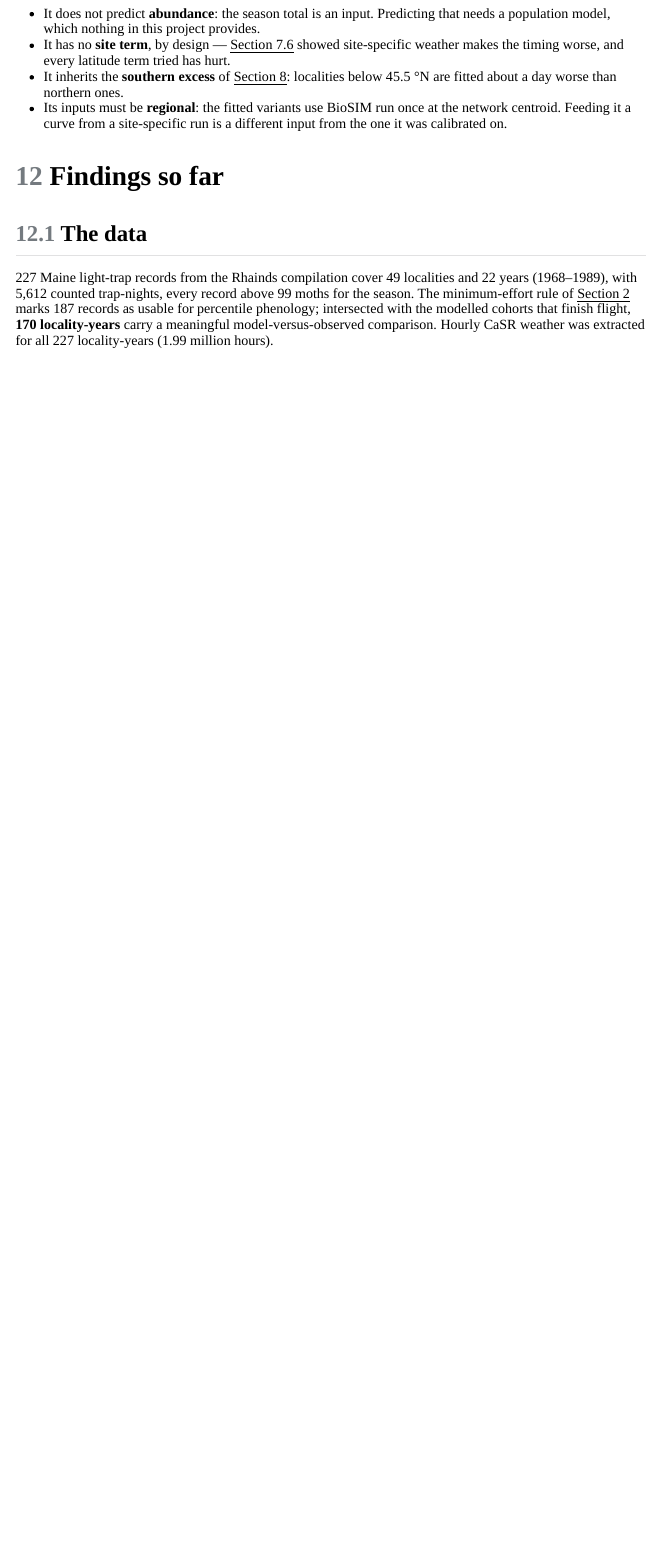
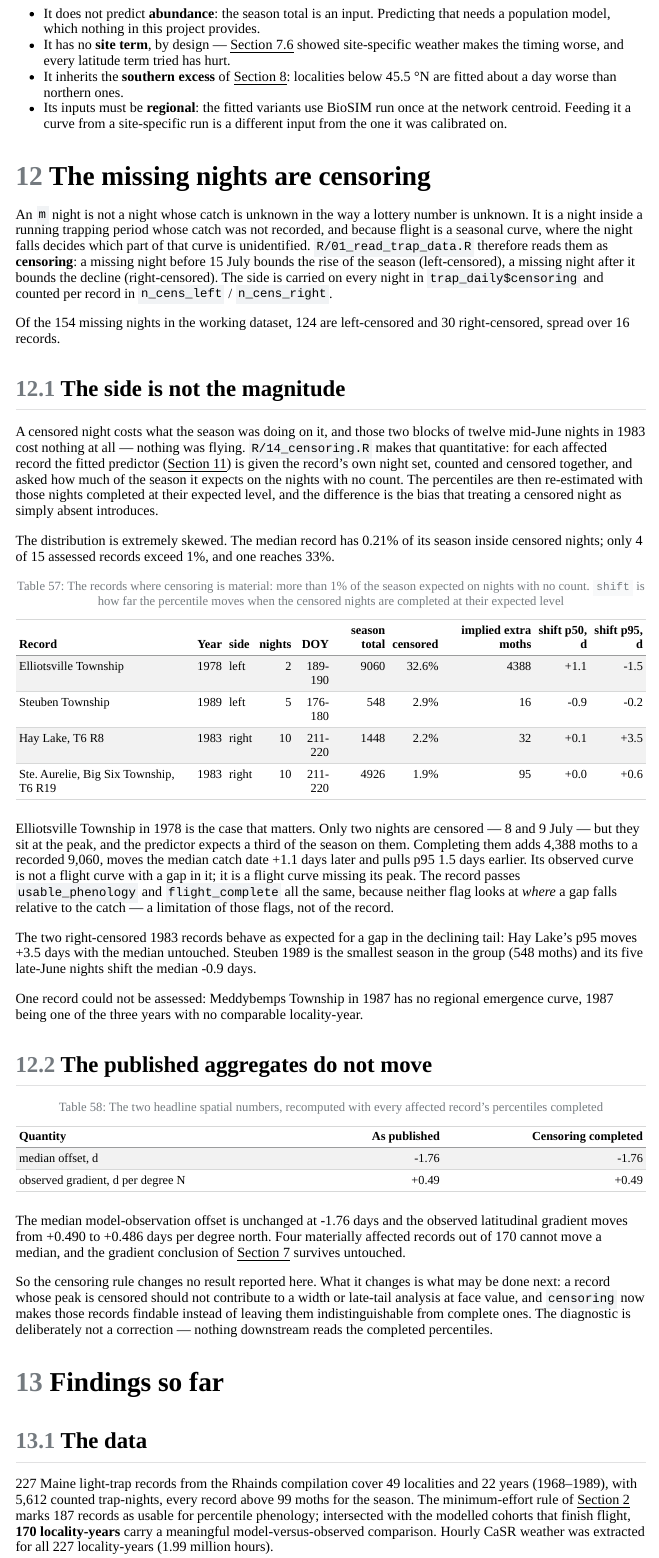
Before and after one commit to jncandau/Maine_Oct_2026, a Quarto document (analysis/analysis_log.qmd): the page in a window 1100 px wide, from 15880 px down. The pictures show the output file analysis/analysis_log.html that the author committed with the source, opened offline; menus at the side of the page are left out.

Commit message:
Read missing nights as censoring (15 July cut), quantify the cost, propagate to the drafts

````diff
--- a/R/01_read_trap_data.R
+++ b/R/01_read_trap_data.R
@@ -221,8 +227,23 @@ trap_daily <- trap_long %>%
                    year, method, sex),
             by = "flightID") %>%
   mutate(date = as.Date(paste0(year, "-01-01")) + (doy - 1L)) %>%
+  ## A missing night is not an unknown quantity drawn from the whole season: it
+  ## censors one tail of the flight curve. Nights before `censor_cut` fall
+  ## before the flight of any record in this dataset is well under way, so
+  ## their unobserved catch belongs to the left tail; nights after it belong to
+  ## the right tail. The side is recorded here and used wherever a percentile
+  ## or a width is at stake; `NA` for nights that were counted.
+  mutate(
+    censor_cut = as.Date(paste0(year, "-", censor_cut_md)),
+    censoring  = case_when(
+      status != "missing" ~ NA_character_,
+      date < censor_cut   ~ "left",
+      date > censor_cut   ~ "right",
+      TRUE                ~ "on_cut"
+    )
+  ) %>%
   select(flightID, locality, latitude, longitude, year, date, doy,
-         moths, status, method, sex) %>%
+         moths, status, censoring, method, sex) %>%
   arrange(flightID, doy)
 
 
@@ -276,7 +297,14 @@ if (nrow(sex_split) > 0) {
       moths    = if (all(status == "counted") & n() == first(n_parts)) sum(moths) else NA_real_,
       .groups  = "drop"
     ) %>%
-    mutate(status = if_else(complete, "counted", "missing"), sex = "Male+Female") %>%
+    mutate(status = if_else(complete, "counted", "missing"), sex = "Male+Female",
+           ## A night that becomes "missing" through pooling censors the same
+           ## tail as an "m" night would at that date.
+           censoring = case_when(
+             status != "missing"                                 ~ NA_character_,
+             date < as.Date(paste0(year, "-", censor_cut_md))     ~ "left",
+             date > as.Date(paste0(year, "-", censor_cut_md))     ~ "right",
+             TRUE                                                ~ "on_cut")) %>%
     select(all_of(names(trap_daily)))
 
   trap_daily <- trap_daily %>%
@@ -317,6 +345,8 @@ effort <- trap_daily %>%
     last_doy    = max(doy),
     n_nights    = sum(status == "counted"),
     n_missing   = sum(status == "missing"),
+    n_cens_left  = sum(censoring == "left",  na.rm = TRUE),
+    n_cens_right = sum(censoring == "right", na.rm = TRUE),
     moths_total = sum(moths, na.rm = TRUE),
     .groups     = "drop"
   )
--- /dev/null
+++ b/R/14_censoring.R
@@ -0,0 +1,50 @@
+# =============================================================================
+# 14_censoring.R
+# -----------------------------------------------------------------------------
+# Quantify what the missing ("m") nights cost, now that they are read as
+# censoring rather than as nights to be ignored.
+#
+# THE RULE (applied in R/01_read_trap_data.R)
+#   A missing night does not carry an unknown catch drawn from the whole
+#   season: it censors one tail of the flight curve. Nights before 15 July
+#   bound the rise of the season (left-censored), nights after it bound the
+#   decline (right-censored). `trap_daily$censoring` records the side and
+#   `trap_records$n_cens_left` / `n_cens_right` count them per record.
+#
+# WHAT THIS SCRIPT ADDS
+#   The side alone does not say whether a gap matters. A block of twelve
+#   censored nights in mid-June, before anything is flying, costs nothing,
+#   while two censored nights at the peak can hide a third of the season. So
+#   for every affected record the fitted predictor (R/13) is used to ask how
+#   much of the season is expected inside the censored nights, and the
+#   percentiles are then re-estimated with those nights completed at their
+#   expected level. The difference between the two estimates is the bias that
+#   treating a censored night as absent introduces.
+#
+#   This is a diagnostic, not a correction: nothing downstream is changed. It
+#   identifies the records whose percentiles are not safe to use at face
+#   value, and shows that the published aggregates do not move.
+#
+# INPUT   data/processed/trap_daily.rds, trap_records.rds
+#         data/processed/flight_timing.rds      (regional emergence curves)
+#         data/processed/weather_hourly.rds     (hourly temperature)
+#         data/processed/model_vs_observed.rds  (flags and observed curves)
+#         data/processed/flight_predictor.rds   (via predict_flight())
+# OUTPUT  data/processed/censoring_check.rds -- list(rows, headline, summary)
+#
+# REQUIREMENTS  dplyr, splines, glmmTMB (loaded by predict_flight)
+#
+# RUNTIME  a few seconds.
+# =============================================================================
+
+library(dplyr)
+library(splines)
+
+source(file.path("R", "functions", "phenology.R"))
+source(file.path("R", "functions", "predict_flight.R"))
+
+
+## ---- 1. Inputs ---------------------------------------------------------------
+
+trap_daily   <- readRDS(file.path("data", "processed", "trap_daily.rds"))
+trap_records <- readRDS(file.path("data", "processed", "trap_records.rds"))
@@ -0,0 +57,133 @@
+driver   <- "emergence"
+kappa    <- "width"
+probs    <- c(0.05, 0.50, 0.95)
+material <- 0.01   # censored share above which a record is called material
+
+
+## ---- 2. Which records are affected ------------------------------------------
+
+affected <- trap_records %>%
+  filter(n_cens_left + n_cens_right > 0) %>%
+  transmute(flightID, locality, year, season_total,
+            n_cens_left, n_cens_right,
+            side = case_when(n_cens_right == 0 ~ "left",
+                             n_cens_left  == 0 ~ "right",
+                             TRUE              ~ "left+right"))
+
+
+## ---- 3. Expected mass inside the censored nights -----------------------------
+## The predictor is given the record's own night set -- counted AND censored --
+## so the shares it returns are conditional on the same window the trap
+## covered. `cens_share` is then the expected fraction of the season that fell
+## on nights with no count.
+
+assess_one <- function(id) {
+  nights <- trap_daily %>% filter(flightID == id) %>% arrange(doy)
+  loc <- nights$locality[1]
+  yr  <- nights$year[1]
+
+  curve <- timing$regional_emergence %>% filter(Year == yr) %>%
+    transmute(doy, pct = emergence)
+  wx <- weather %>% filter(Location == loc, Year == yr) %>% pull(Weather)
+
+  ## A year with no comparable locality has no regional curve, and a record
+  ## outside the weather set has no temperature: report, do not guess.
+  if (nrow(curve) == 0 || length(wx) == 0) {
+    return(tibble(flightID = id, assessed = FALSE))
+  }
+
+  wx <- wx[[1]] %>% transmute(datetime = datetime_est, Temp)
+  pred <- predict_flight(curve, wx, sum(nights$moths, na.rm = TRUE),
+                         driver = driver, nights_doy = nights$doy,
+                         kappa = kappa)
+
+  nights <- left_join(nights, select(pred, doy, share), by = "doy")
+  cens   <- nights$status == "missing"
+
+  ## Complete the censored nights at their expected level: the observed total
+  ## is rescaled onto the shares of the counted nights, and the censored
+  ## nights get their own share at that rate.
+  obs_total <- sum(nights$moths, na.rm = TRUE)
+  rate      <- obs_total / sum(nights$share[!cens])
+  completed <- ifelse(cens, nights$share * rate, nights$moths)
+
+  p_obs  <- curve_percentiles(nights$doy[!cens], nights$moths[!cens], probs)
+  p_full <- curve_percentiles(nights$doy, completed, probs)
+
+  tibble(
+    flightID      = id,
+    assessed      = TRUE,
+    cens_share    = sum(nights$share[cens]),
+    implied_extra = sum(completed[cens]),
+    cens_doy_lo   = min(nights$doy[cens]),
+    cens_doy_hi   = max(nights$doy[cens]),
+    d_p05         = p_full[1] - p_obs[1],
+    d_p50         = p_full[2] - p_obs[2],
+    d_p95         = p_full[3] - p_obs[3]
+  )
+}
+
+rows <- affected %>%
+  left_join(bind_rows(lapply(affected$flightID, assess_one)), by = "flightID") %>%
+  left_join(select(cmp, flightID, usable_phenology, flight_complete, comparable),
+            by = "flightID") %>%
+  mutate(is_material = assessed & cens_share > material) %>%
+  arrange(desc(cens_share))
+
+
+## ---- 4. Do the published aggregates move? ------------------------------------
+## The two headline spatial numbers are recomputed with the completed
+## percentiles substituted for the affected records.
+
+head_rows <- cmp %>%
+  filter(comparable) %>%
+  left_join(select(filter(rows, assessed), flightID, d_p50c = d_p50), by = "flightID") %>%
+  mutate(d_p50c = coalesce(d_p50c, 0),
+         obs_p50_completed = obs_p50 + d_p50c,
+         ## d_p50 is sim - obs, so completing the observed curve moves the
+         ## offset the other way.
+         offset_completed  = d_p50 - d_p50c)
+
+grad <- function(y) unname(coef(lm(y ~ Latitude + factor(Year), data = head_rows))["Latitude"])
+
+headline <- tibble(
+  quantity  = c("median offset, d", "observed gradient, d per degree N"),
+  published = c(median(head_rows$d_p50), grad(head_rows$obs_p50)),
+  completed = c(median(head_rows$offset_completed), grad(head_rows$obs_p50_completed))
+)
+
+
+## ---- 5. Summary and output ---------------------------------------------------
+
+summary_list <- list(
+  n_cens_nights   = sum(trap_daily$status == "missing"),
+  n_left          = sum(trap_daily$censoring == "left",  na.rm = TRUE),
+  n_right         = sum(trap_daily$censoring == "right", na.rm = TRUE),
+  n_records       = nrow(rows),
+  n_assessed      = sum(rows$assessed),
+  n_comparable    = sum(rows$comparable, na.rm = TRUE),
+  n_material      = sum(rows$is_material, na.rm = TRUE),
+  median_share    = median(rows$cens_share[rows$assessed]),
+  max_share       = max(rows$cens_share[rows$assessed]),
+  max_shift_p50   = max(abs(rows$d_p50[rows$assessed])),
+  max_shift_p95   = max(abs(rows$d_p95[rows$assessed])),
+  driver          = driver,
+  kappa           = kappa,
+  material_cut    = material,
+  headline        = headline
+)
+
+saveRDS(list(rows = rows, headline = headline, summary = summary_list),
+        file.path("data", "processed", "censoring_check.rds"))
+
+cat(sprintf(
+  paste0("Censoring: %d missing nights (%d left, %d right) in %d records, ",
+         "%d assessed, %d material (>%.0f%% of the season censored).\n"),
+  summary_list$n_cens_nights, summary_list$n_left, summary_list$n_right,
+  summary_list$n_records, summary_list$n_assessed, summary_list$n_material,
+  100 * material))
+cat(sprintf("  censored share: median %.2f%%, max %.1f%% | largest shift: p50 %.1f d, p95 %.1f d\n",
+            100 * summary_list$median_share, 100 * summary_list$max_share,
+            summary_list$max_shift_p50, summary_list$max_shift_p95))
+print(headline)
+cat("  written to data/processed/censoring_check.rds\n")
--- a/analysis/analysis_log.qmd
+++ b/analysis/analysis_log.qmd
@@ -2586,6 +2586,119 @@ of the phenology.
 - Its inputs must be **regional**: the fitted variants use BioSIM run once at
   the network centroid. Feeding it a curve from a site-specific run is a
   different input from the one it was calibrated on.
+
+
+# The missing nights are censoring {#sec-censor}
+
+```{r}
+#| label: censor-data
+cens      <- readRDS(file.path("data", "processed", "censoring_check.rds"))
+cens_rows <- cens$rows
+cs        <- cens$summary
+
+cget <- function(q, col) cs$headline[[col]][cs$headline$quantity == q]
+
+## Per-record lookups, so the text below carries no transcribed numbers.
+crow <- function(id, col) cens_rows[[col]][cens_rows$flightID == id]
+n_comparable <- sum(readRDS(file.path("data", "processed",
+                                      "model_vs_observed.rds"))$comparable)
+```
+
+An `m` night is not a night whose catch is unknown in the way a lottery number
+is unknown. It is a night inside a running trapping period whose catch was not
+recorded, and because flight is a seasonal curve, where the night falls decides
+which part of that curve is unidentified. `R/01_read_trap_data.R` therefore
+reads them as **censoring**: a missing night before 15 July bounds the rise of
+the season (left-censored), a missing night after it bounds the decline
+(right-censored). The side is carried on every night in `trap_daily$censoring`
+and counted per record in `n_cens_left` / `n_cens_right`.
+
+Of the `r cs$n_cens_nights` missing nights in the working dataset,
+`r cs$n_left` are left-censored and `r cs$n_right` right-censored, spread over
+`r cs$n_records` records.
+
+## The side is not the magnitude
+
+A censored night costs what the season was doing on it, and those two blocks
+of twelve mid-June nights in 1983 cost nothing at all — nothing was flying.
+`R/14_censoring.R` makes that quantitative: for each affected record the
+fitted predictor (@sec-predictor) is given the record's own night set, counted
+and censored together, and asked how much of the season it expects on the
+nights with no count. The percentiles are then re-estimated with those nights
+completed at their expected level, and the difference is the bias that
+treating a censored night as simply absent introduces.
+
+The distribution is extremely skewed. The median record has
+`r sprintf("%.2f%%", 100 * cs$median_share)` of its season inside censored
+nights; only `r cs$n_material` of `r cs$n_assessed` assessed records exceed
+`r sprintf("%.0f%%", 100 * cs$material_cut)`, and one reaches
+`r sprintf("%.0f%%", 100 * cs$max_share)`.
+
+```{r}
+#| label: tbl-censor
+#| tbl-cap: "The records where censoring is material: more than 1% of the season expected on nights with no count. `shift` is how far the percentile moves when the censored nights are completed at their expected level"
+cens_rows |>
+  filter(is_material) |>
+  transmute(Record = sub(", Maine$", "", locality), Year = year,
+            side, nights = n_cens_left + n_cens_right,
+            `DOY` = sprintf("%d-%d", cens_doy_lo, cens_doy_hi),
+            `season total` = season_total,
+            `censored` = sprintf("%.1f%%", 100 * cens_share),
+            `implied extra moths` = round(implied_extra),
+            `shift p50, d` = sprintf("%+.1f", d_p50),
+            `shift p95, d` = sprintf("%+.1f", d_p95)) |>
+  kable(align = c("l", "r", "l", "r", "r", "r", "r", "r", "r", "r"))
+```
+
+Elliotsville Township in 1978 is the case that matters. Only two nights are
+censored — 8 and 9 July — but they sit at the peak, and the predictor expects
+a third of the season on them. Completing them adds
+`r format(round(crow(509, "implied_extra")), big.mark = ",")`
+moths to a recorded `r format(crow(509, "season_total"), big.mark = ",")`,
+moves the median catch date `r sprintf("%+.1f", crow(509, "d_p50"))` days later
+and pulls p95 `r sprintf("%.1f", abs(crow(509, "d_p95")))` days earlier. Its observed curve is not a flight curve with a gap in it; it is
+a flight curve missing its peak. The record passes `usable_phenology` and
+`flight_complete` all the same, because neither flag looks at *where* a gap
+falls relative to the catch — a limitation of those flags, not of the record.
+
+The two right-censored 1983 records behave as expected for a gap in the
+declining tail: Hay Lake's p95 moves
+`r sprintf("%+.1f", crow(608, "d_p95"))` days with the
+median untouched. Steuben 1989 is the smallest season in the group
+(`r crow(735, "season_total")` moths) and its five late-June nights shift the
+median `r sprintf("%+.1f", crow(735, "d_p50"))` days.
+
+One record could not be assessed: Meddybemps Township in 1987 has no regional
+emergence curve, 1987 being one of the three years with no comparable
+locality-year.
+
+## The published aggregates do not move
+
+```{r}
+#| label: tbl-censor-headline
+#| tbl-cap: "The two headline spatial numbers, recomputed with every affected record's percentiles completed"
+cens$headline |>
+  transmute(Quantity = quantity,
+            `As published` = sprintf("%+.2f", published),
+            `Censoring completed` = sprintf("%+.2f", completed)) |>
+  kable(align = c("l", "r", "r"))
+```
+
+The median model-observation offset is unchanged at
+`r sprintf("%+.2f", cget("median offset, d", "completed"))` days and the
+observed latitudinal gradient moves from
+`r sprintf("%+.3f", cget("observed gradient, d per degree N", "published"))` to
+`r sprintf("%+.3f", cget("observed gradient, d per degree N", "completed"))`
+days per degree north. Four materially affected records out of
+`r n_comparable` cannot move a median, and the gradient conclusion of
+@sec-sync survives untouched.
+
+So the censoring rule changes no result reported here. What it changes is what
+may be done next: a record whose peak is censored should not contribute to a
+width or late-tail analysis at face value, and `censoring` now makes those
+records findable instead of leaving them indistinguishable from complete ones.
+The diagnostic is deliberately not a correction — nothing downstream reads the
+completed percentiles.
 
 
 # Findings so far {#sec-summary}
````
Also changed, not shown: manuscript/methods.md (+10 -0 lines), manuscript/results.md (+15 -0 lines), analysis/analysis_log.html, R/01_read_trap_data.R (6 more changed lines), R/14_censoring.R (6 more changed lines).
